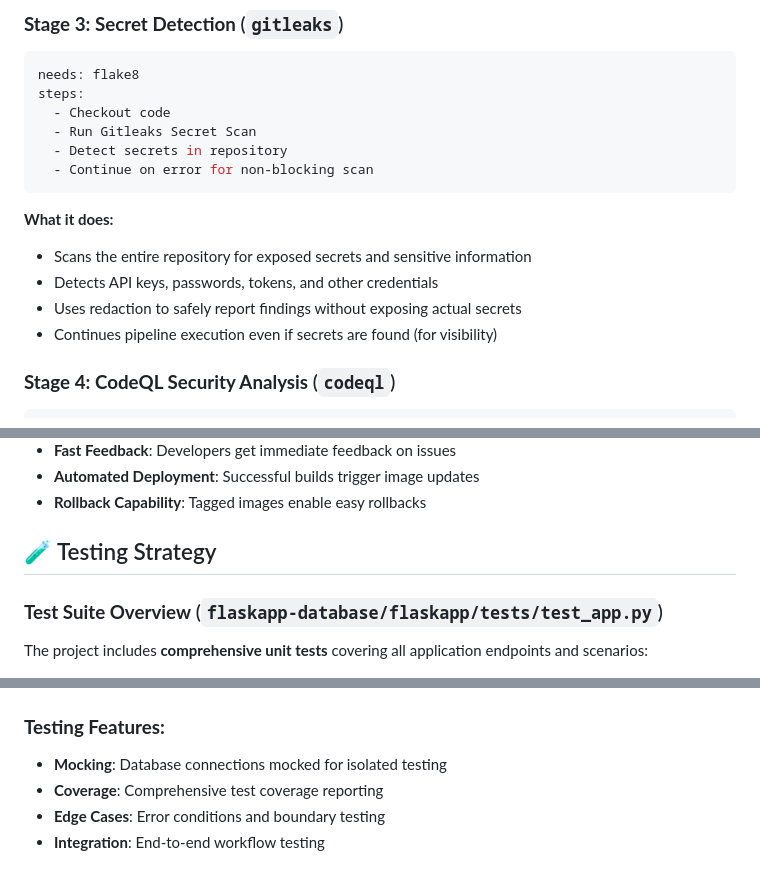
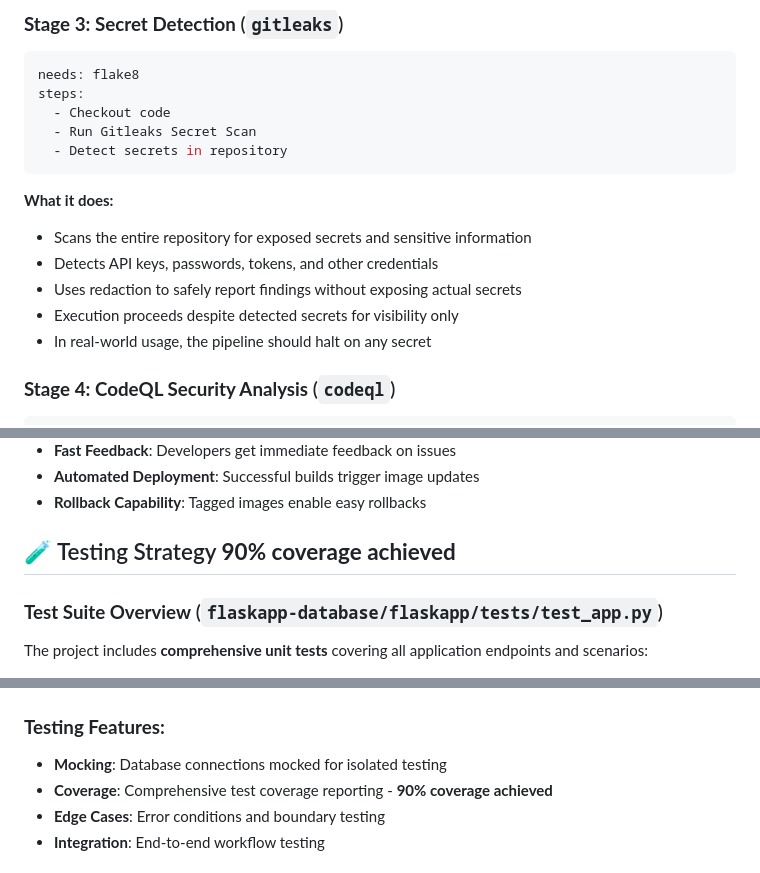
Before and after one commit to Itsyehia/Fawry-project, a Markdown page: README.md, 3 parts joined by grey strips. Rendered like a GitHub page.

````diff
--- a/README.md
+++ b/README.md
@@ -213,14 +167,14 @@ steps:
   - Checkout code
   - Run Gitleaks Secret Scan
   - Detect secrets in repository
-  - Continue on error for non-blocking scan
 ```
 
 **What it does:**
 - Scans the entire repository for exposed secrets and sensitive information
 - Detects API keys, passwords, tokens, and other credentials
 - Uses redaction to safely report findings without exposing actual secrets
-- Continues pipeline execution even if secrets are found (for visibility)
+- Execution proceeds despite detected secrets for visibility only
+- In real-world usage, the pipeline should halt on any secret
 
 ### **Stage 4: CodeQL Security Analysis** (`codeql`)
 ```yaml
@@ -275,7 +229,7 @@ steps:
 - **Automated Deployment**: Successful builds trigger image updates
 - **Rollback Capability**: Tagged images enable easy rollbacks
 
-## 🧪 Testing Strategy
+## 🧪 Testing Strategy **90% coverage achieved**
 
 ### **Test Suite Overview** (`flaskapp-database/flaskapp/tests/test_app.py`)
 
@@ -312,7 +266,7 @@ def test_readiness_failure()        # Failure scenarios
 
 ### **Testing Features:**
 - **Mocking**: Database connections mocked for isolated testing
-- **Coverage**: Comprehensive test coverage reporting
+- **Coverage**: Comprehensive test coverage reporting - **90% coverage achieved**
 - **Edge Cases**: Error conditions and boundary testing
 - **Integration**: End-to-end workflow testing
 
````
Also changed, not shown: other parts of README.md (+1 -89 lines).
